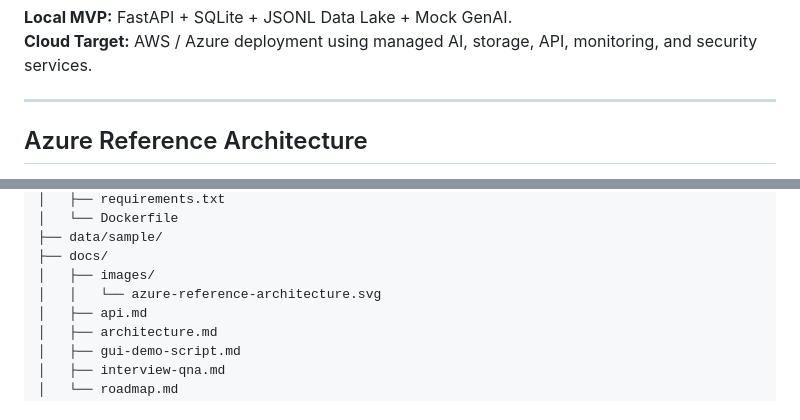
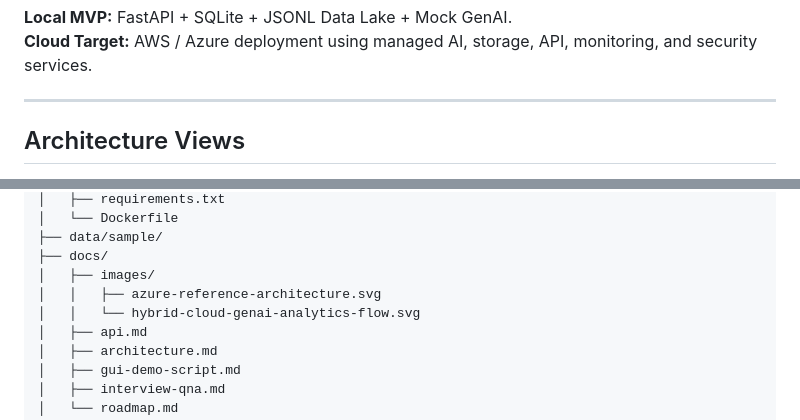
Before and after one commit to ghostironvault23-alphawork/Hybrid-Cloud-GenAI-Analytics-Platform, a Markdown page: README.md, 2 parts joined by grey strips. GitHub-like rendering.

Commit message:
Show Azure and simplified architecture diagrams together

```diff
--- a/README.md
+++ b/README.md
@@ -14,5 +14,5 @@
 
 ---
 
-## Azure Reference Architecture
+## Architecture Views
 
@@ -93,7 +104,8 @@ Hybrid-Cloud-GenAI-Analytics-Platform/
 ├── data/sample/
 ├── docs/
 │   ├── images/
-│   │   └── azure-reference-architecture.svg
+│   │   ├── azure-reference-architecture.svg
+│   │   └── hybrid-cloud-genai-analytics-flow.svg
 │   ├── api.md
 │   ├── architecture.md
 │   ├── gui-demo-script.md
```
Also changed, not shown: other parts of README.md (+15 -6 lines).
